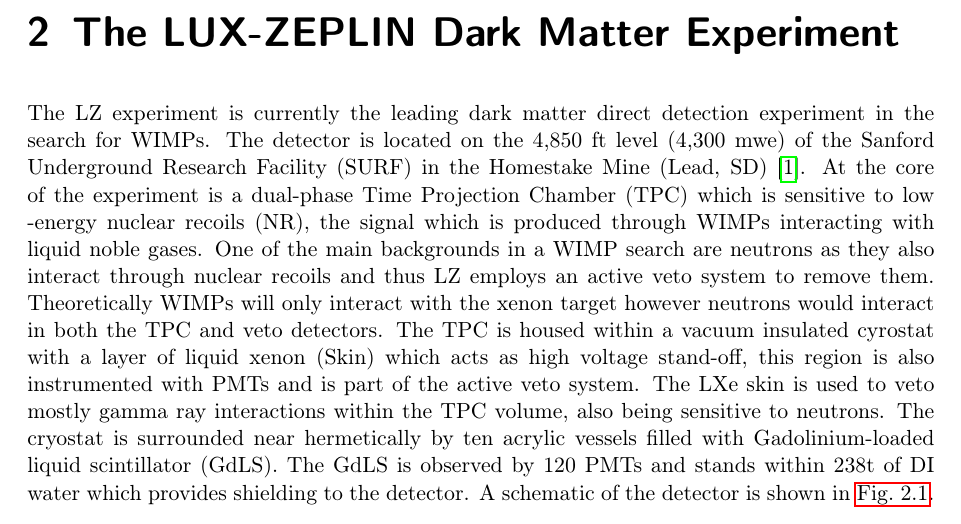
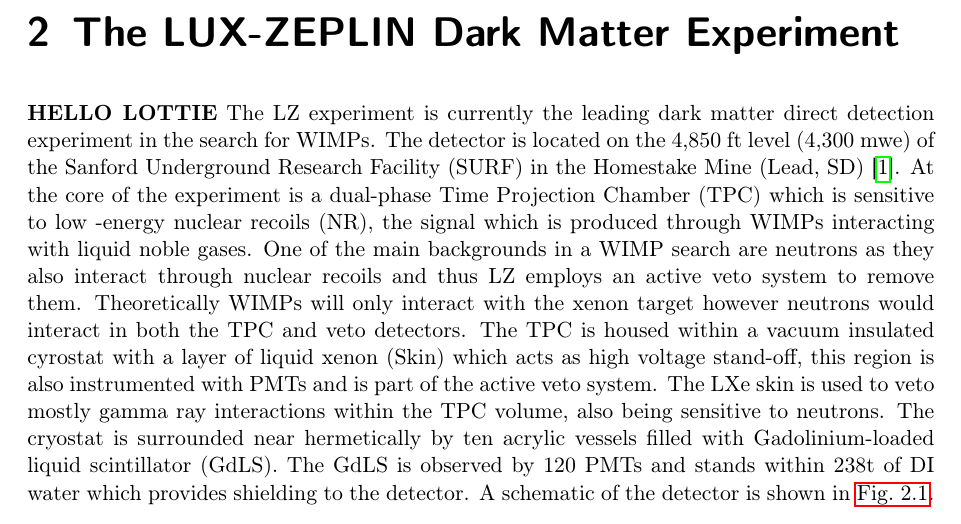
Before and after one commit to hbirch7/PhD_Thesis, a LaTeX thesis (main.tex, which reads chapters/LZ.tex): part of page 13 of 58, cut so that both start at the same text. Compiled offline with pdfLaTeX.

Commit message:
Showing lottie what git is.

```diff
--- a/chapters/LZ.tex
+++ b/chapters/LZ.tex
@@ -1,4 +1,5 @@
 \chapter{The LUX-ZEPLIN Dark Matter Experiment}
+\textbf{HELLO LOTTIE}
 The LZ experiment is currently the leading dark matter direct detection experiment in the search for WIMPs. The detector is located on the 4,850~ft level (4,300~mwe) of the Sanford Underground Research Facility (SURF) in the Homestake Mine (Lead, SD) \cite{LZNIMA}. At the core of the experiment is a dual-phase Time Projection Chamber (TPC) which is sensitive to low -energy nuclear recoils (NR), the signal which is produced through WIMPs interacting with liquid noble gases. One of the main backgrounds in a WIMP search are neutrons as they also interact through nuclear recoils and thus LZ employs an active veto system to remove them. Theoretically WIMPs will only interact with the xenon target however neutrons would interact in both the TPC and veto detectors. The TPC is housed within a vacuum insulated cyrostat with a layer of liquid xenon (Skin) which acts as high voltage stand-off, this region is also instrumented with PMTs and is part of the active veto system. The LXe skin is used to veto mostly gamma ray interactions within the TPC volume, also being sensitive to neutrons. The cryostat is surrounded near hermetically by ten acrylic vessels filled with Gadolinium-loaded liquid scintillator (GdLS). The GdLS is observed by 120 PMTs and stands within 238t of DI water which provides shielding to the detector. A schematic of the detector is shown in \autoref{fig:LZDetector}.
 \begin{figure}
     \centering
```
Also changed, not shown: main.bbl, 15 other files.
